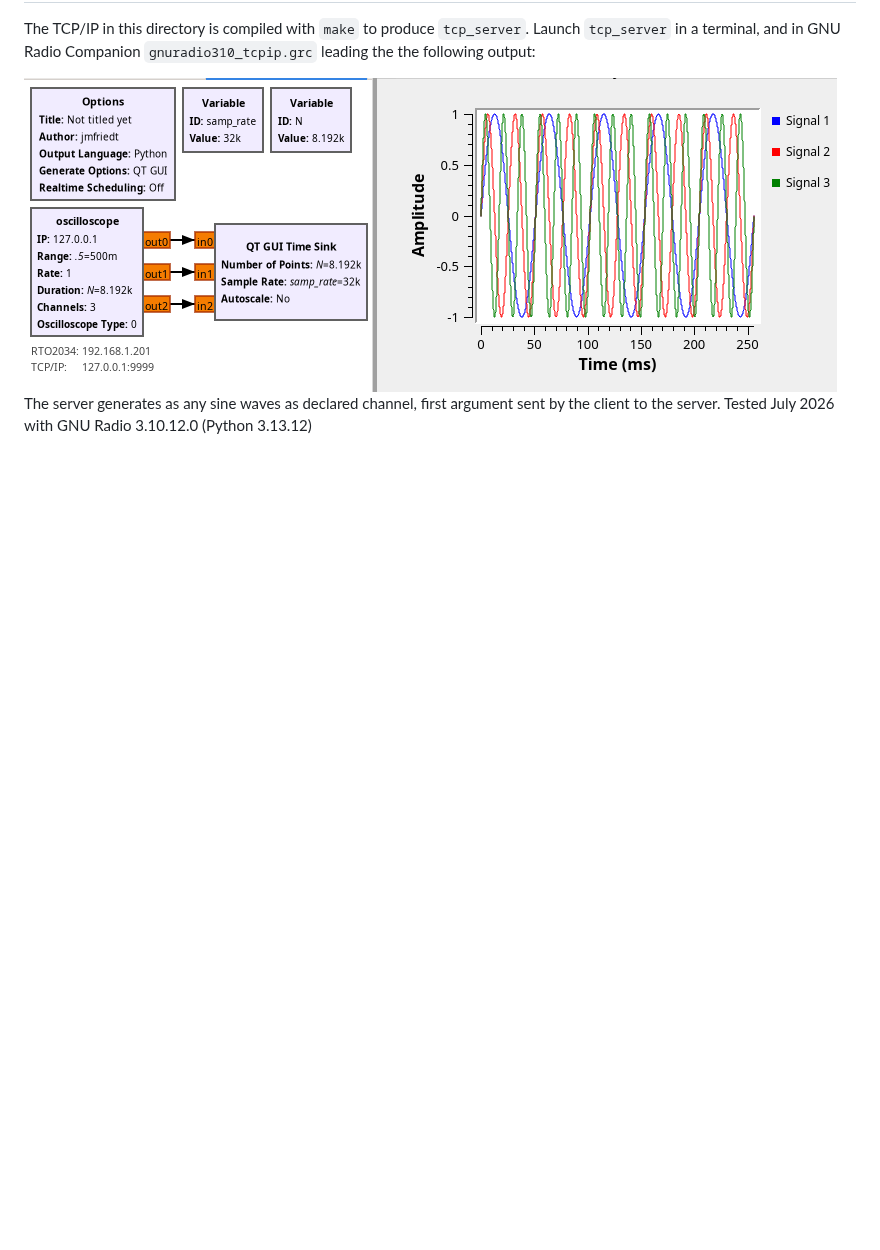
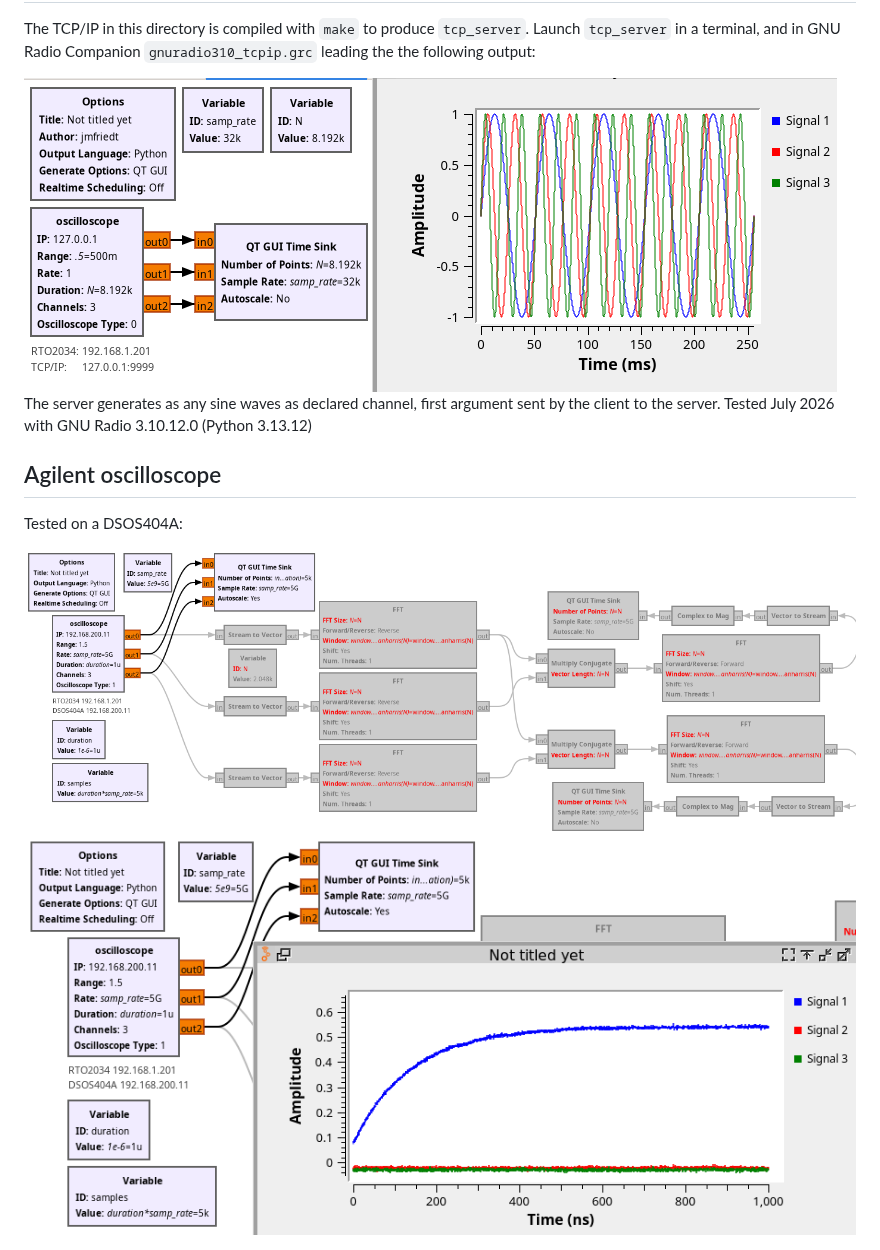
Before and after one commit to jmfriedt/gr-oscilloscope, a Markdown page: examples/README.md, the part around the change. GitHub-like rendering; pictures changed too: examples/DSOS404A_scrot.png (added), examples/gnuradio310_DSOS404A.png (added); blank space fills up the shorter version.

Commit message:
verified support for Agilent oscilloscope

```diff
--- a/examples/README.md
+++ b/examples/README.md
@@ -11,3 +11,11 @@ Companion ``gnuradio310_tcpip.grc`` leading the the following output:
 The server generates as any sine waves as declared channel, first argument
 sent by the client to the server. Tested July 2026 with GNU Radio 3.10.12.0
 (Python 3.13.12)
+
+## Agilent oscilloscope
+
+Tested on a DSOS404A:
+
+<img src="gnuradio310_DSOS404A.png">
+
+<img src="DSOS404A_scrot.png">
```
Also changed, not shown: 4 other files.
